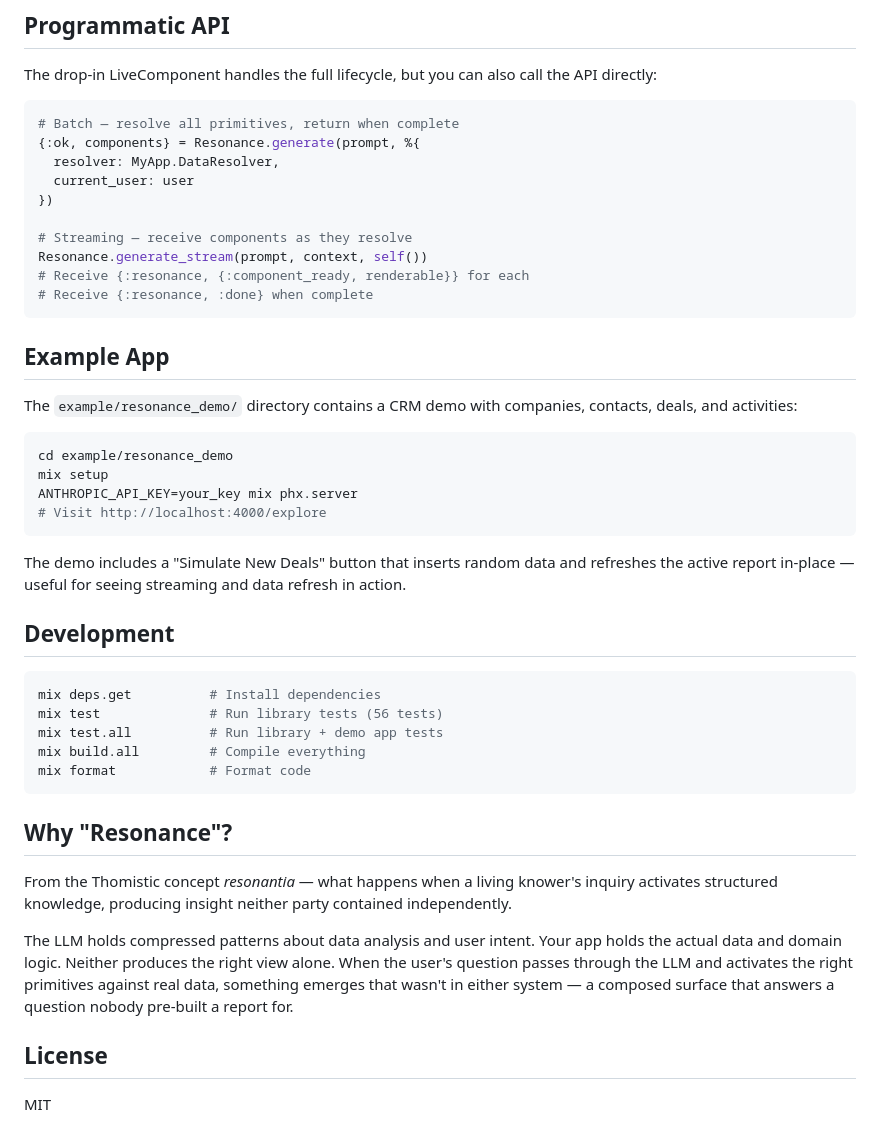
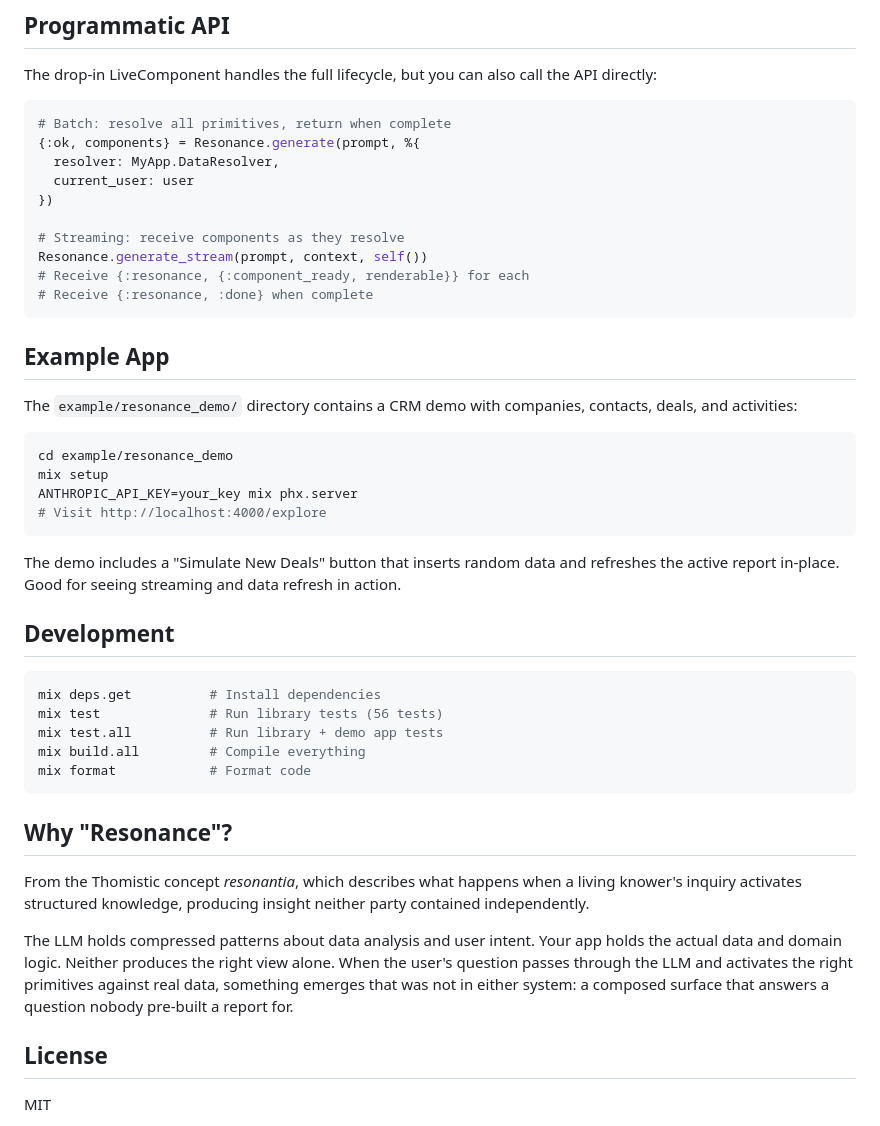
Before and after one commit to mhyrr/resonance, a Markdown page: README.md, the part around one of its changes. Rendered like a GitHub page.

````diff
--- a/README.md
+++ b/README.md
@@ -241,13 +241,13 @@ config :resonance, provider: MyApp.CustomProvider
 The drop-in LiveComponent handles the full lifecycle, but you can also call the API directly:
 
 ```elixir
-# Batch — resolve all primitives, return when complete
+# Batch: resolve all primitives, return when complete
 {:ok, components} = Resonance.generate(prompt, %{
   resolver: MyApp.DataResolver,
   current_user: user
 })
 
-# Streaming — receive components as they resolve
+# Streaming: receive components as they resolve
 Resonance.generate_stream(prompt, context, self())
 # Receive {:resonance, {:component_ready, renderable}} for each
 # Receive {:resonance, :done} when complete
@@ -264,7 +264,7 @@ ANTHROPIC_API_KEY=your_key mix phx.server
 # Visit http://localhost:4000/explore
 ```
 
-The demo includes a "Simulate New Deals" button that inserts random data and refreshes the active report in-place — useful for seeing streaming and data refresh in action.
+The demo includes a "Simulate New Deals" button that inserts random data and refreshes the active report in-place. Good for seeing streaming and data refresh in action.
 
 ## Development
 
@@ -278,9 +278,9 @@ mix format            # Format code
 
 ## Why "Resonance"?
 
-From the Thomistic concept *resonantia* — what happens when a living knower's inquiry activates structured knowledge, producing insight neither party contained independently.
+From the Thomistic concept *resonantia*, which describes what happens when a living knower's inquiry activates structured knowledge, producing insight neither party contained independently.
 
-The LLM holds compressed patterns about data analysis and user intent. Your app holds the actual data and domain logic. Neither produces the right view alone. When the user's question passes through the LLM and activates the right primitives against real data, something emerges that wasn't in either system — a composed surface that answers a question nobody pre-built a report for.
+The LLM holds compressed patterns about data analysis and user intent. Your app holds the actual data and domain logic. Neither produces the right view alone. When the user's question passes through the LLM and activates the right primitives against real data, something emerges that was not in either system: a composed surface that answers a question nobody pre-built a report for.
 
 ## License
 
````
Also changed, not shown: other parts of README.md (+13 -13 lines).
